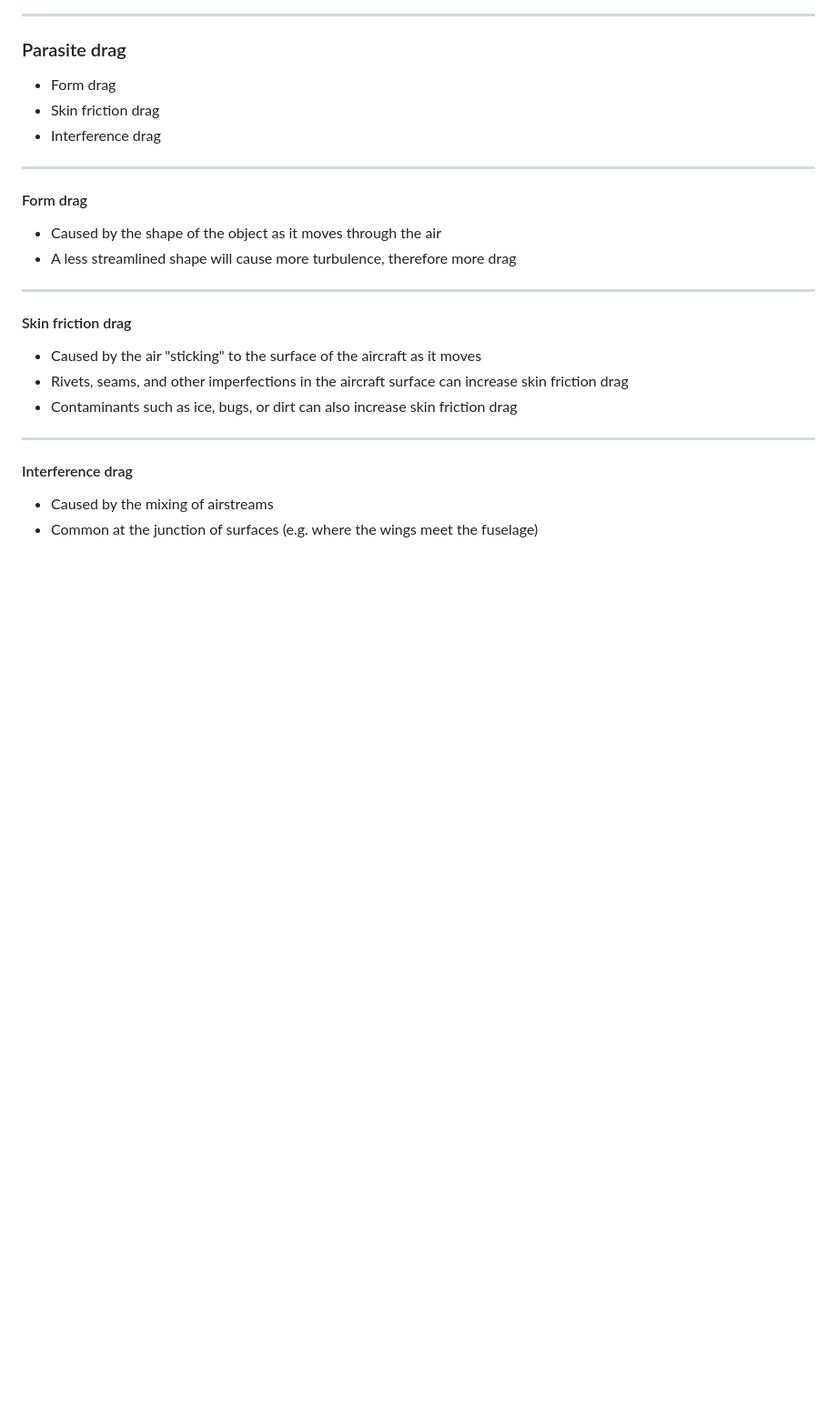
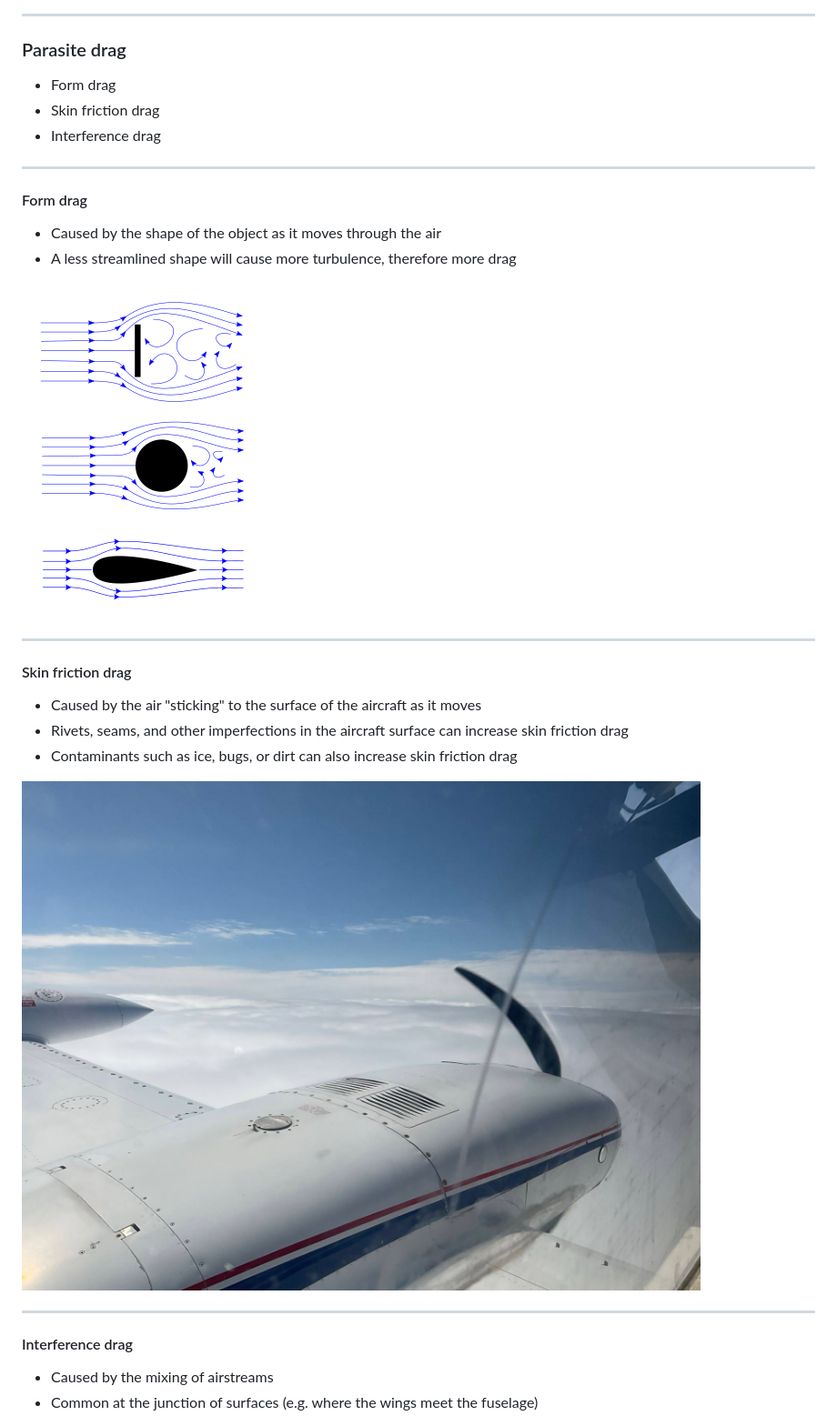
Before and after one commit to blakehaswell/FIR-Long-Briefs, a Markdown page: Straight and level/straight-and-level.md, the part around one of its changes. Shown at 91% size. Rendered like a GitHub page; pictures changed too: Straight and level/parasite-drag.png (added), Straight and level/skin-friction-drag.JPG (added); blank space fills up the shorter version.

Commit message:
Updates straight and level brief

```diff
--- a/Straight and level/straight-and-level.md
+++ b/Straight and level/straight-and-level.md
@@ -302,6 +302,8 @@ Total of all aerodynamic forces which resist the aircraft's movement through the
 -   Caused by the shape of the object as it moves through the air
 -   A less streamlined shape will cause more turbulence, therefore more drag
 
+![bg contain right](./parasite-drag.png)
+
 ---
 
 #### Skin friction drag
@@ -310,6 +312,8 @@ Total of all aerodynamic forces which resist the aircraft's movement through the
 -   Rivets, seams, and other imperfections in the aircraft surface can increase skin friction drag
 -   Contaminants such as ice, bugs, or dirt can also increase skin friction drag
 
+![bg right](./skin-friction-drag.JPG)
+
 ---
 
 #### Interference drag
```
Also changed, not shown: other parts of Straight and level/straight-and-level.md (+2 -0 lines), 3 other files.
